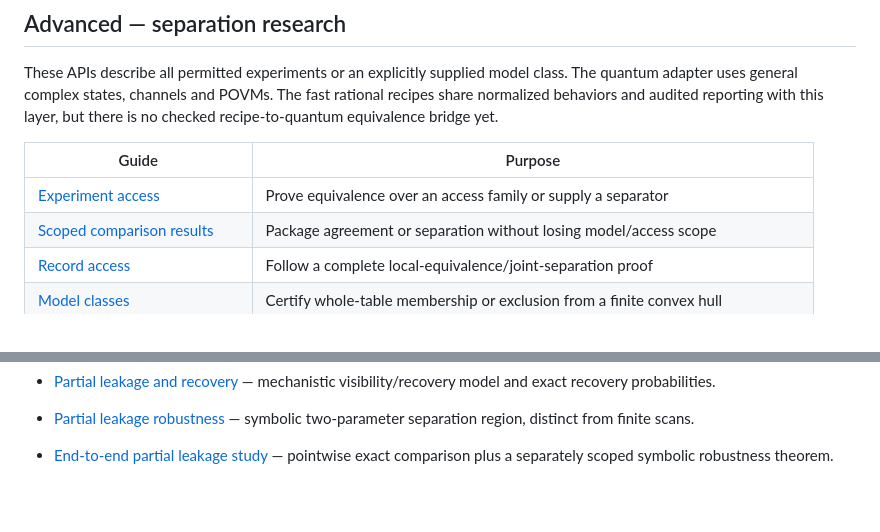
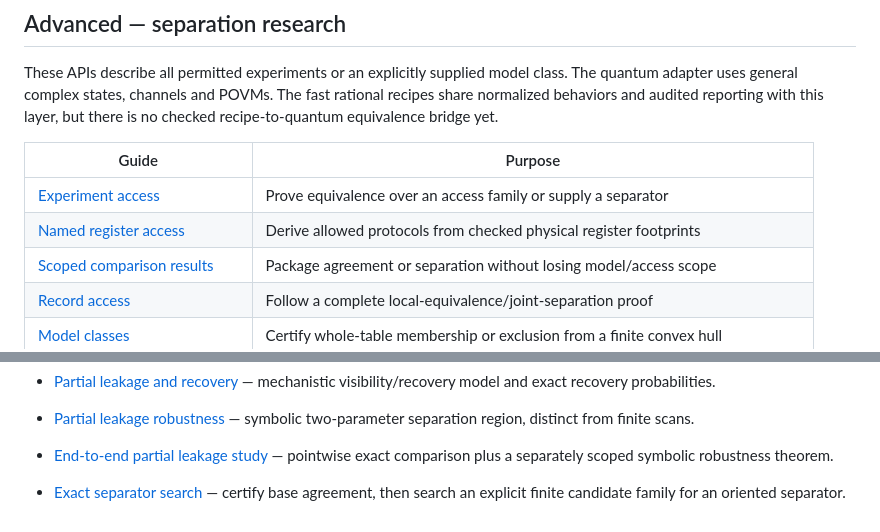
Before and after one commit to stevenwarejones/ontology-separation, a Markdown page: docs/README.md, 2 parts joined by grey strips. Drawn GitHub-style; blank space fills up the shorter version.

Commit message:
Restack named register access onto current separator search

```diff
--- a/docs/README.md
+++ b/docs/README.md
@@ -44,6 +44,7 @@ this layer, but there is no checked recipe-to-quantum equivalence bridge yet.
 | Guide | Purpose |
 |---|---|
 | [Experiment access](EXPERIMENT_ACCESS.md) | Prove equivalence over an access family or supply a separator |
+| [Named register access](NAMED_REGISTER_ACCESS.md) | Derive allowed protocols from checked physical register footprints |
 | [Scoped comparison results](COMPARISON_RESULTS.md) | Package agreement or separation without losing model/access scope |
 | [Record access](RECORD_ACCESS_GUIDE.md) | Follow a complete local-equivalence/joint-separation proof |
 | [Model classes](MODEL_CLASS_GUIDE.md) | Certify whole-table membership or exclusion from a finite convex hull |
@@ -79,3 +80,5 @@ implemented capability; use each guide's stated scope and checked examples.
 - [Partial leakage robustness](PARTIAL_LEAKAGE_ROBUSTNESS.md) — symbolic two-parameter separation region, distinct from finite scans.
 
 - [End-to-end partial leakage study](PARTIAL_LEAKAGE_STUDY.md) — pointwise exact comparison plus a separately scoped symbolic robustness theorem.
+
+- [Exact separator search](SEPARATOR_SEARCH.md) — certify base agreement, then search an explicit finite candidate family for an oriented separator.
```
